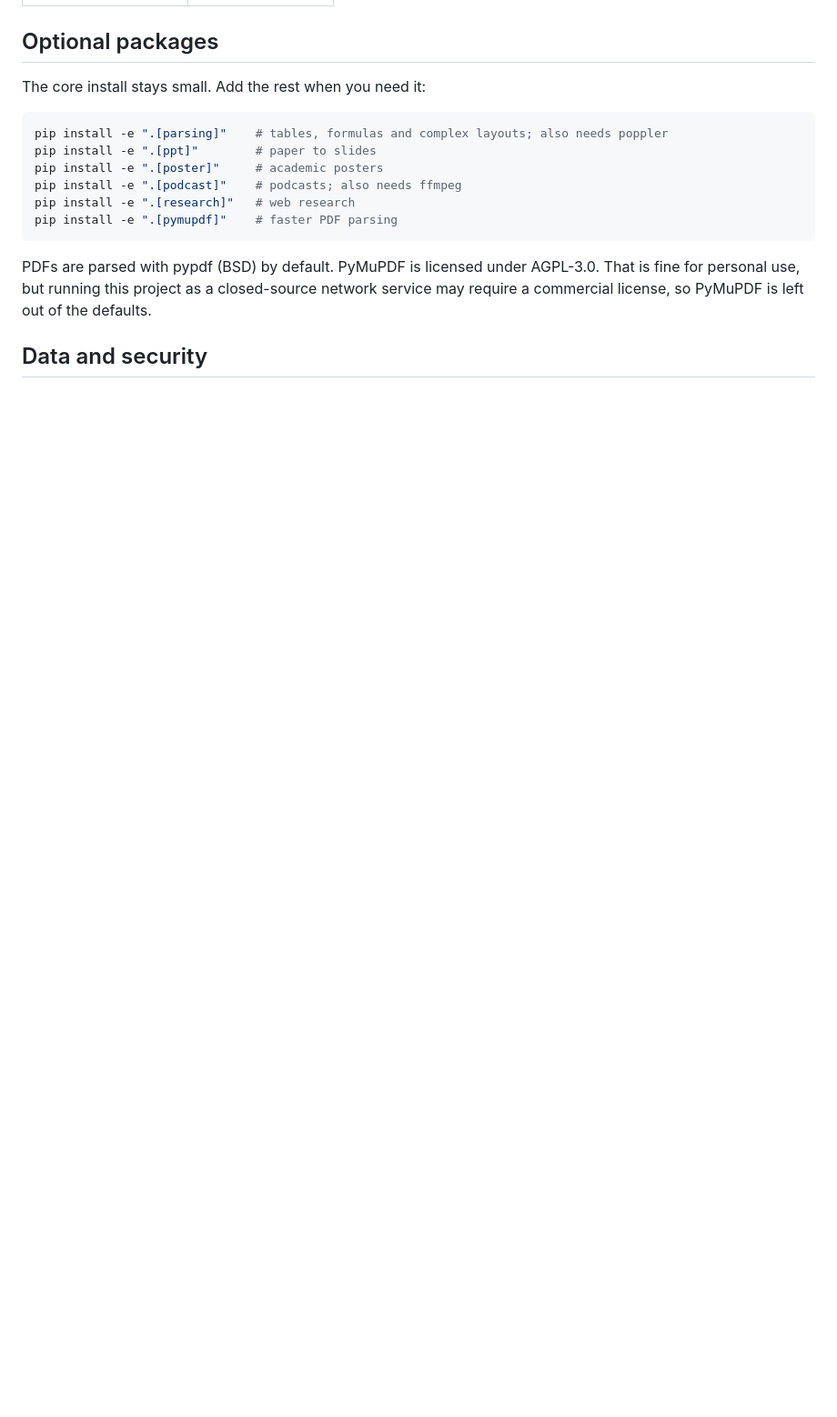
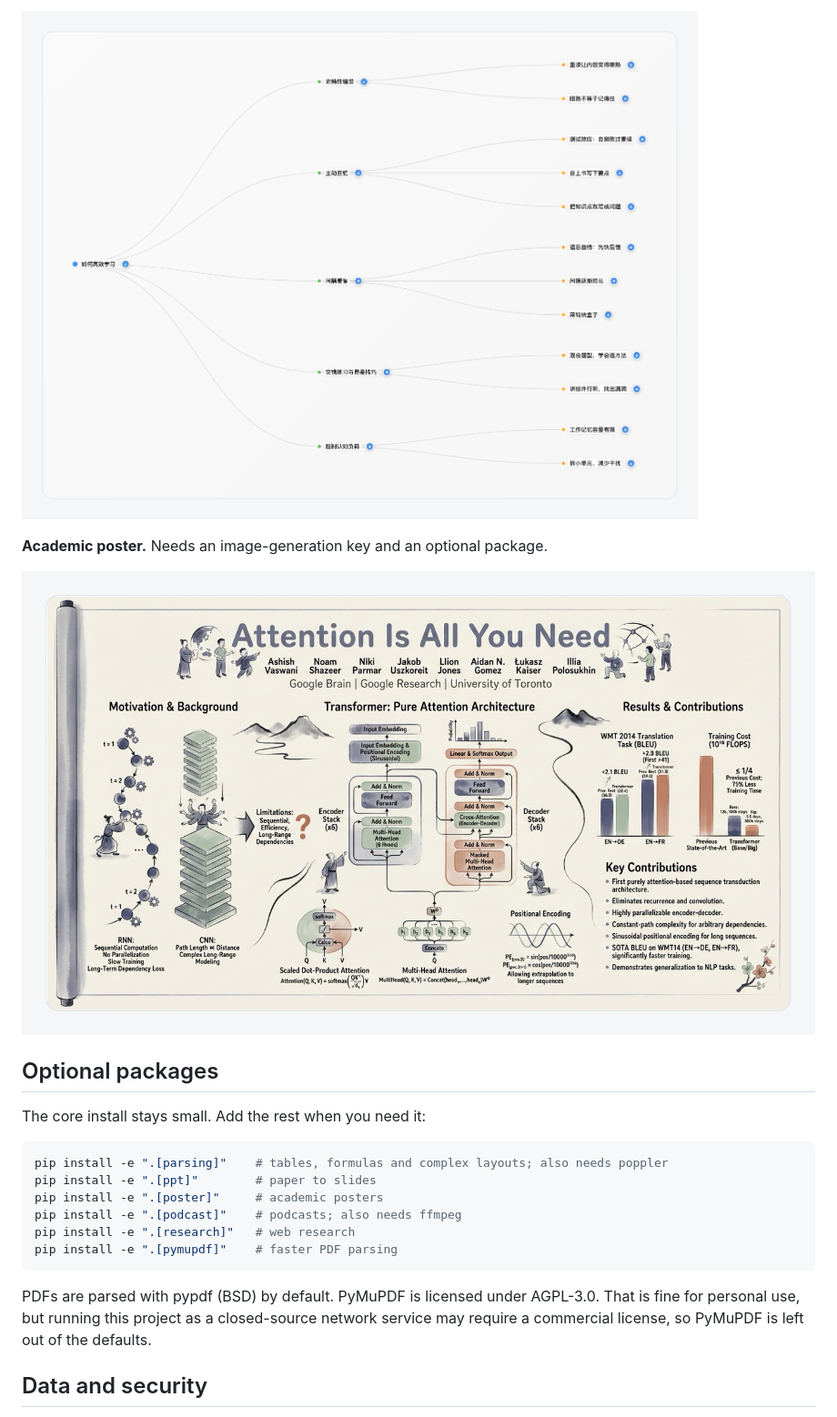
Before and after one commit to yyveggie/uninotebook-oss, a Markdown page: README.en.md, the part around one of its changes. Shown at 91% size. Rendered like a GitHub page; pictures changed too: docs/screenshots/mindmap.png (added), docs/screenshots/poster.png (added); blank space fills up the shorter version.

```diff
--- a/README.en.md
+++ b/README.en.md
@@ -57,3 +64,8 @@ You can test the connection for each model. The same page shows which features w
+![Mind map](docs/screenshots/mindmap.png)
+
+**Academic poster.** Needs an image-generation key and an optional package.
+
+![Academic poster](docs/screenshots/poster.png)
 
 ## Optional packages
 
```
Also changed, not shown: other parts of README.en.md (+14 -7 lines), README.md (+19 -7 lines), docs/screenshots/knowledge-network.png (added), docs/screenshots/study-tools.png (added), docs/screenshots/workspace.png, docs/screenshots/writing-studio.png (added).
